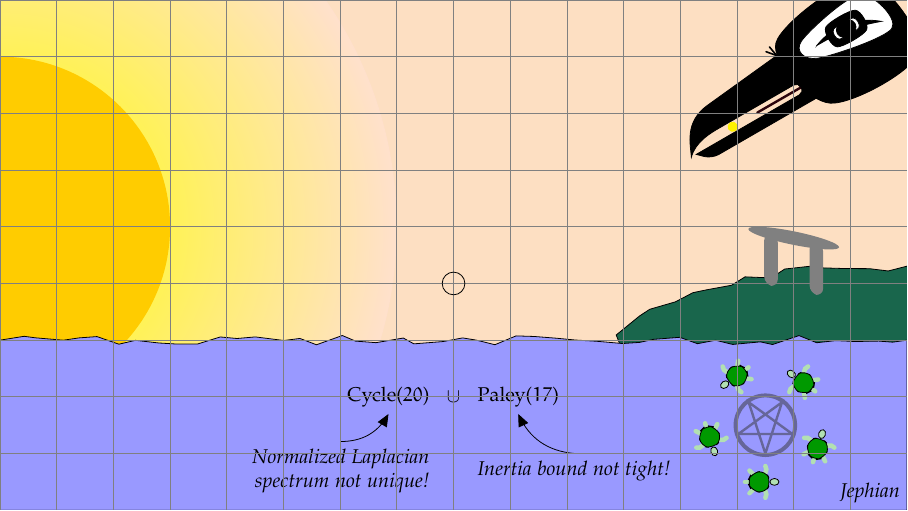
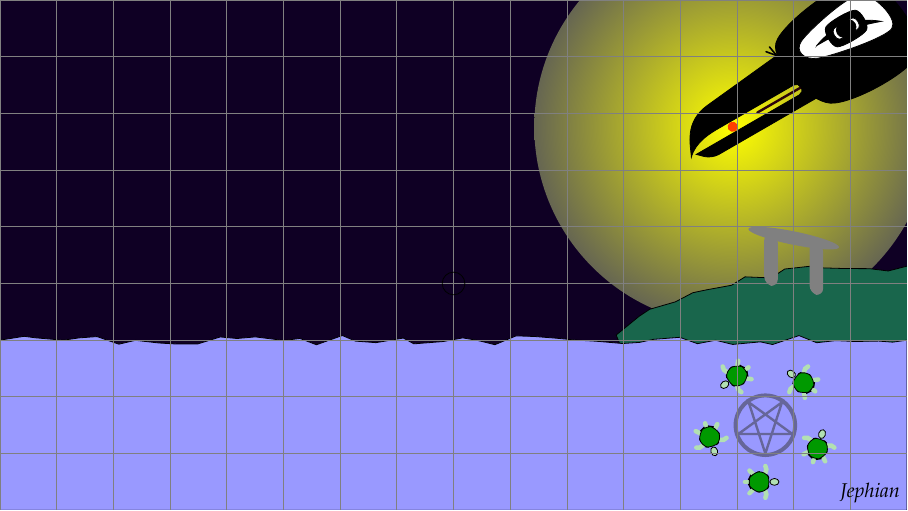
Before and after one commit to jephianlin/TikZStudio, a LaTeX figure (NewYearCards/2018DogNewYear/2018DogNewYear.tex): the whole page. Compiled offline with pdfLaTeX.

Commit message:
night color picked

```diff
--- a/NewYearCards/2018DogNewYear/2018DogNewYear.tex
+++ b/NewYearCards/2018DogNewYear/2018DogNewYear.tex
@@ -136,18 +136,7 @@ zombia/.pic={
 \draw (0,0) circle [radius=0.2cm];
 \end{pgfonlayer}
 
-%%background Layer
-\begin{pgfonlayer}{background}
-\fill [yellow!40!red!20!white] (-8,-4) rectangle (8,5);
-\coordinate (suncenter) at (0,1 -| Jamaica);
-\pgfmathsetmacro{\sunradius}{3};
-\pgfmathsetmacro{\nolight}{7};
-\shade [inner color=yellow, outer color=yellow!40!red!20!white] (suncenter) circle [radius=\nolight cm];
-\path [fill=red!20!yellow] (suncenter) circle [radius=\sunradius cm];
-\end{pgfonlayer}
-
-
-%%Main Layer
+%%Main Layer (pre-background in order to mark the suncenter)
 \begin{pgfonlayer}{main}
 
 %\draw[line width=10pt] plot[smooth cycle] coordinates{(1,1) (-1,1) (-1,-1) (1,-1)}--cycle;
@@ -171,9 +160,20 @@ zombia/.pic={
 \draw[thick,line cap=round] (0,0.6) -- +(130:0.2);
 \draw[thick,line cap=round] (0,0.6) -- +(100:0.2);
 %%%Light
-\draw[draw=none,fill=yellow] (-1.3,-0.1) circle[radius=0.09];
+\coordinate (suncenter) at (-1.3,-0.1);
+\draw[draw=none,fill=red!50!orange] (suncenter) circle[radius=0.09];
 \end{scope}
+\end{pgfonlayer}
 
+%%background Layer
+\begin{pgfonlayer}{background}
+\fill [red!30!blue!20!black] (-8,-4) rectangle (8,5);
+\pgfmathsetmacro{\nolight}{3.5};
+\shade [inner color=yellow, outer color=yellow!20!white!40!transparent] (suncenter) circle [radius=\nolight cm];
+\end{pgfonlayer}
+
+%%Main Layer (main)
+\begin{pgfonlayer}{main}
 %%Tortuga
 \draw[fill=TortugaColor] decorate[decoration={name=random steps}] {(0,-1-|Dominican) ellipse [x radius=5cm, y radius=1.3cm]};
 %%Sea
@@ -188,38 +188,7 @@ zombia/.pic={
 \pic[rotate=\ang] at (\ang:1) {totu};
 }
 \end{scope}
-%%C20 union Paley 17
-%% \begin{scope}[thick, every node/.style={draw,circle,inner sep=1pt}]
-%% %%C20
-%%   \foreach \i in {0,...,19}{
-%%     \pgfmathsetmacro{\ang}{\i*18}
-%%     \node (c\i) at (\ang:1.7) {};
-%%   }
-%%   \foreach \i in {0,...,19}{
-%%     \pgfmathsetmacro{\iplusone}{int(mod(\i+1,20))}
-%%     \draw (c\i)--(c\iplusone);
-%%   }
-%% %%Paley17
-%%   \foreach \i in {0,...,16}{
-%%     \pgfmathsetmacro{\ang}{\i*360/17}
-%%     \node (p\i) at (\ang:1.5) {};
-%%   }
-%%   \foreach \gen in {1,2,4,8}{
-%%     \pgfmathsetmacro{\type}{\gen==1? "":"bend left"}
-%%     \foreach \i in {0,...,16}{
-%%       \pgfmathsetmacro{\inext}{int(mod(\i+\gen,17))}
-%%       \path[\type] (p\i) edge (p\inext);
-%%     }
-%%   }
-%% \end{scope}
-%%Captions
-\node at (0,-2) {$\cup$};
-\node[left] (C20) at (-0.3,-2) {Cycle($20$)};
-\node[right] (P17) at (0.3,-2) {Paley($17$)};
-\node[left,align=right] (normalizedL) at (-0.3,-3.3) {\it Normalized Laplacian\\\it spectrum not unique!};
-\node[right] (inertiabound) at (0.3,-3.3) {\it Inertia bound not tight!};
-\draw[-triangle 45] (normalizedL.north) to[bend right] (C20.south);
-\draw[-triangle 45] (inertiabound.north) to[bend left] (P17.south);
+
 
 %% \begin{scope}
 %% \clip (1.8,-0.5) rectangle (TurksCaicos);
```
Also changed, not shown: NewYearCards/2018DogNewYear/2018DogNewYear.pdf, NewYearCards/2018DogNewYear/2018DogNewYear.tex (2 more changed lines), 1 other file.
